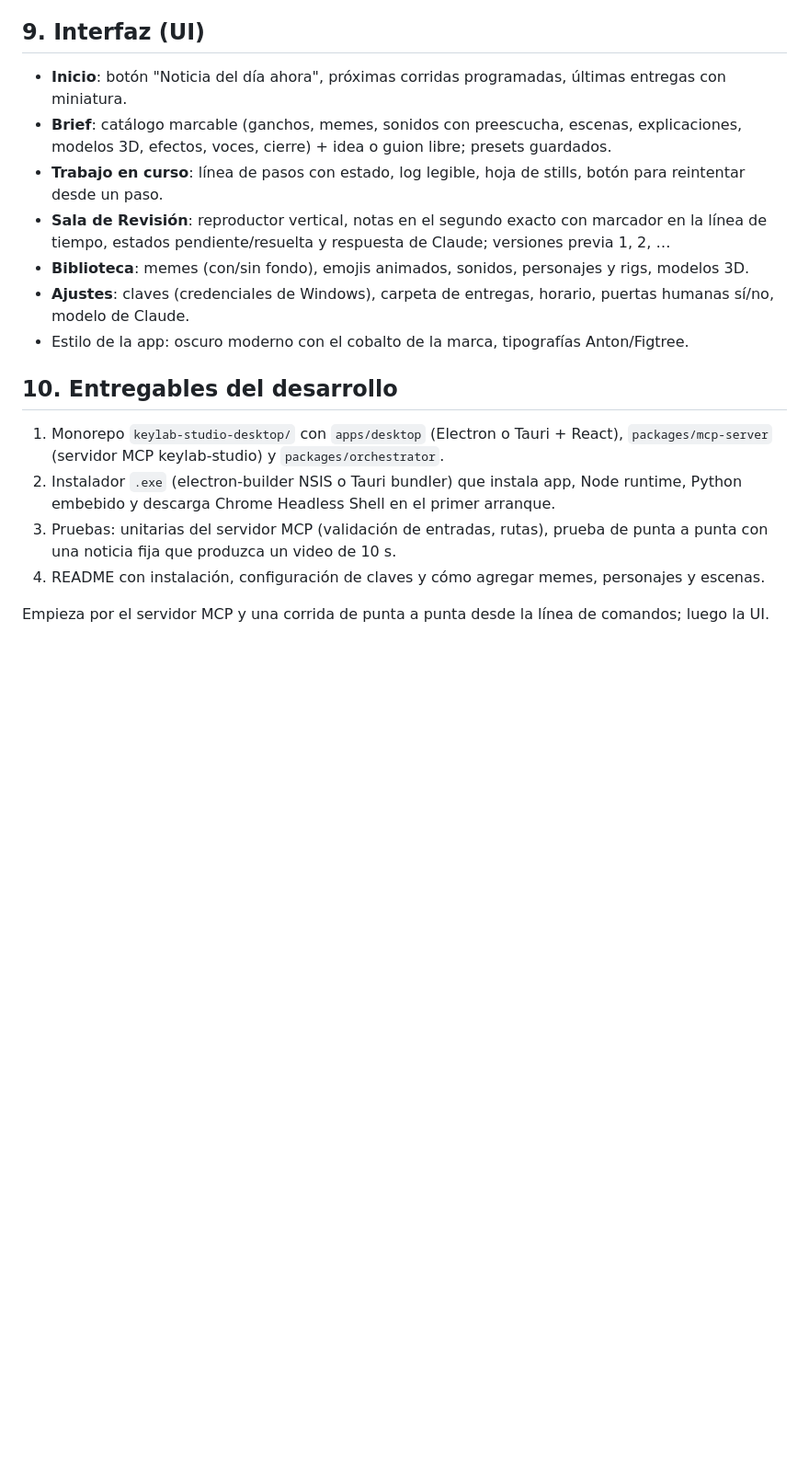
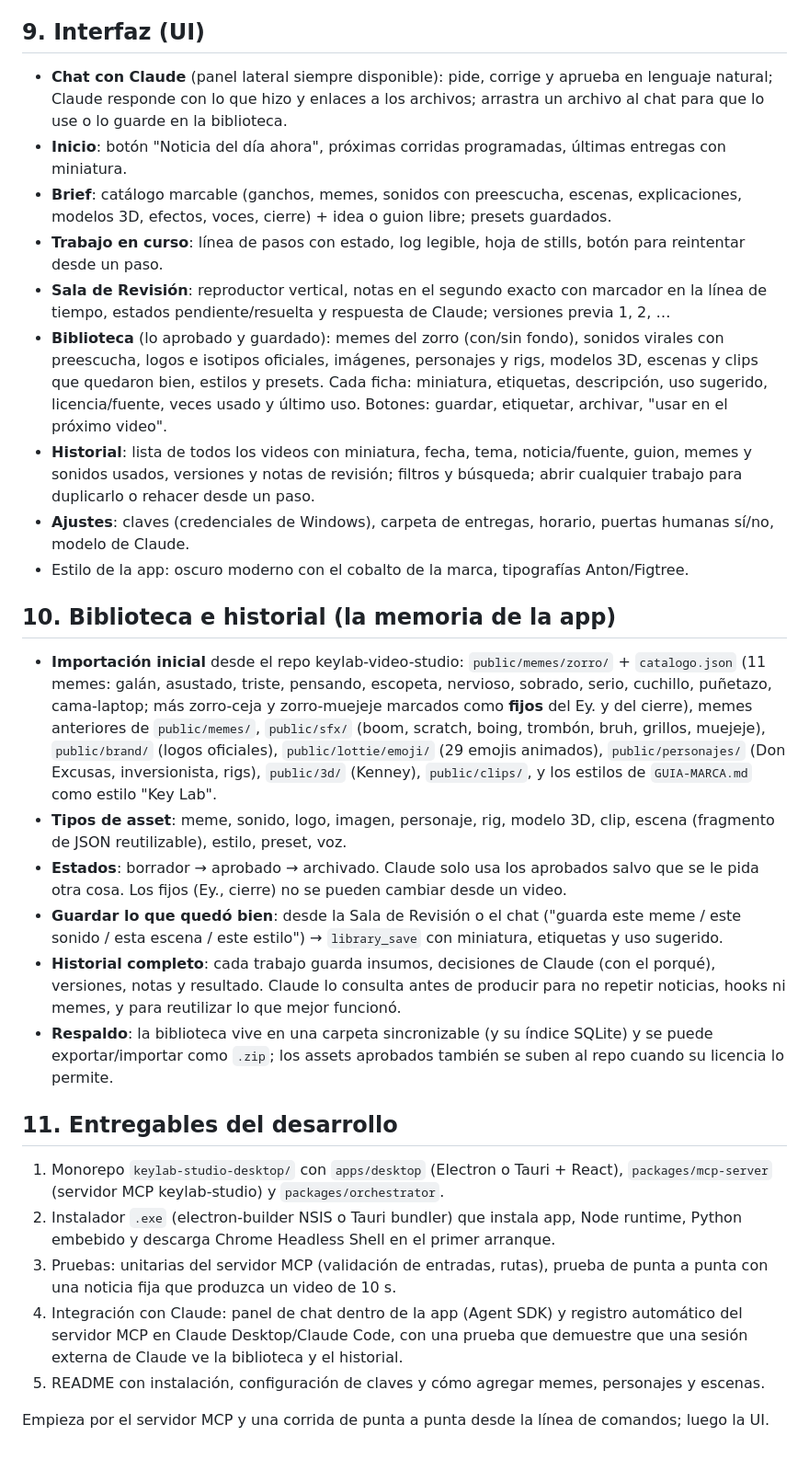
Before and after one commit to NAUTA2022/keylab-video-studio, a Markdown page: docs/PROMPT-APP-WINDOWS.md, the part around one of its changes. Shown at 92% size. GitHub-like rendering; blank space fills up the shorter version.

```diff
--- a/docs/PROMPT-APP-WINDOWS.md
+++ b/docs/PROMPT-APP-WINDOWS.md
@@ -147,19 +165,31 @@ Estructura: **Hook** (meme/3D llamativo) → **mini historia** con personaje →
 
 ## 9. Interfaz (UI)
 
+- **Chat con Claude** (panel lateral siempre disponible): pide, corrige y aprueba en lenguaje natural; Claude responde con lo que hizo y enlaces a los archivos; arrastra un archivo al chat para que lo use o lo guarde en la biblioteca.
 - **Inicio**: botón "Noticia del día ahora", próximas corridas programadas, últimas entregas con miniatura.
 - **Brief**: catálogo marcable (ganchos, memes, sonidos con preescucha, escenas, explicaciones, modelos 3D, efectos, voces, cierre) + idea o guion libre; presets guardados.
 - **Trabajo en curso**: línea de pasos con estado, log legible, hoja de stills, botón para reintentar desde un paso.
 - **Sala de Revisión**: reproductor vertical, notas en el segundo exacto con marcador en la línea de tiempo, estados pendiente/resuelta y respuesta de Claude; versiones previa 1, 2, …
-- **Biblioteca**: memes (con/sin fondo), emojis animados, sonidos, personajes y rigs, modelos 3D.
+- **Biblioteca** (lo aprobado y guardado): memes del zorro (con/sin fondo), sonidos virales con preescucha, logos e isotipos oficiales, imágenes, personajes y rigs, modelos 3D, escenas y clips que quedaron bien, estilos y presets. Cada ficha: miniatura, etiquetas, descripción, uso sugerido, licencia/fuente, veces usado y último uso. Botones: guardar, etiquetar, archivar, "usar en el próximo video".
+- **Historial**: lista de todos los videos con miniatura, fecha, tema, noticia/fuente, guion, memes y sonidos usados, versiones y notas de revisión; filtros y búsqueda; abrir cualquier trabajo para duplicarlo o rehacer desde un paso.
 - **Ajustes**: claves (credenciales de Windows), carpeta de entregas, horario, puertas humanas sí/no, modelo de Claude.
 - Estilo de la app: oscuro moderno con el cobalto de la marca, tipografías Anton/Figtree.
 
-## 10. Entregables del desarrollo
+## 10. Biblioteca e historial (la memoria de la app)
+
+- **Importación inicial** desde el repo keylab-video-studio: `public/memes/zorro/` + `catalogo.json` (11 memes: galán, asustado, triste, pensando, escopeta, nervioso, sobrado, serio, cuchillo, puñetazo, cama-laptop; más zorro-ceja y zorro-muejeje marcados como **fijos** del Ey. y del cierre), memes anteriores de `public/memes/`, `public/sfx/` (boom, scratch, boing, trombón, bruh, grillos, muejeje), `public/brand/` (logos oficiales), `public/lottie/emoji/` (29 emojis animados), `public/personajes/` (Don Excusas, inversionista, rigs), `public/3d/` (Kenney), `public/clips/`, y los estilos de `GUIA-MARCA.md` como estilo "Key Lab".
+- **Tipos de asset**: meme, sonido, logo, imagen, personaje, rig, modelo 3D, clip, escena (fragmento de JSON reutilizable), estilo, preset, voz.
+- **Estados**: borrador → aprobado → archivado. Claude solo usa los aprobados salvo que se le pida otra cosa. Los fijos (Ey., cierre) no se pueden cambiar desde un video.
+- **Guardar lo que quedó bien**: desde la Sala de Revisión o el chat ("guarda este meme / este sonido / esta escena / este estilo") → `library_save` con miniatura, etiquetas y uso sugerido.
+- **Historial completo**: cada trabajo guarda insumos, decisiones de Claude (con el porqué), versiones, notas y resultado. Claude lo consulta antes de producir para no repetir noticias, hooks ni memes, y para reutilizar lo que mejor funcionó.
+- **Respaldo**: la biblioteca vive en una carpeta sincronizable (y su índice SQLite) y se puede exportar/importar como `.zip`; los assets aprobados también se suben al repo cuando su licencia lo permite.
+
+## 11. Entregables del desarrollo
 
 1. Monorepo `keylab-studio-desktop/` con `apps/desktop` (Electron o Tauri + React), `packages/mcp-server` (servidor MCP keylab-studio) y `packages/orchestrator`.
 2. Instalador `.exe` (electron-builder NSIS o Tauri bundler) que instala app, Node runtime, Python embebido y descarga Chrome Headless Shell en el primer arranque.
 3. Pruebas: unitarias del servidor MCP (validación de entradas, rutas), prueba de punta a punta con una noticia fija que produzca un video de 10 s.
-4. README con instalación, configuración de claves y cómo agregar memes, personajes y escenas.
+4. Integración con Claude: panel de chat dentro de la app (Agent SDK) y registro automático del servidor MCP en Claude Desktop/Claude Code, con una prueba que demuestre que una sesión externa de Claude ve la biblioteca y el historial.
+5. README con instalación, configuración de claves y cómo agregar memes, personajes y escenas.
 
 Empieza por el servidor MCP y una corrida de punta a punta desde la línea de comandos; luego la UI.
```
Also changed, not shown: other parts of docs/PROMPT-APP-WINDOWS.md (+23 -5 lines).
